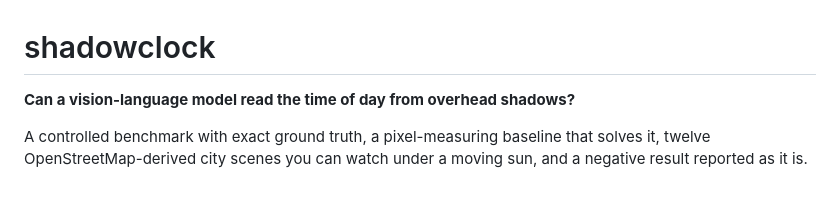
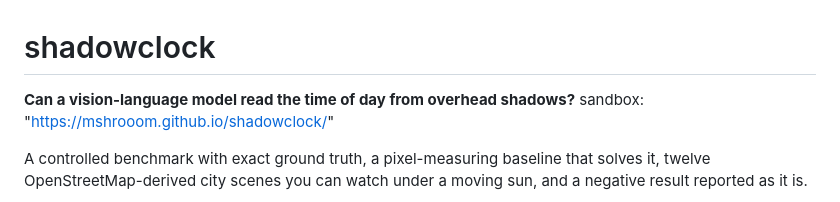
Before and after one commit to Mshrooom/shadowclock, a Markdown page: README.md, the part around the change. Drawn GitHub-style.

Commit message:
sandbox link

```diff
--- a/README.md
+++ b/README.md
@@ -1,6 +1,6 @@
 # shadowclock
 
-**Can a vision-language model read the time of day from overhead shadows?**
+**Can a vision-language model read the time of day from overhead shadows?** sandbox: "https://mshrooom.github.io/shadowclock/"
 
 A controlled benchmark with exact ground truth, a pixel-measuring baseline that solves it, twelve OpenStreetMap-derived
 city scenes you can watch under a moving sun, and a negative result reported as it is.
```
